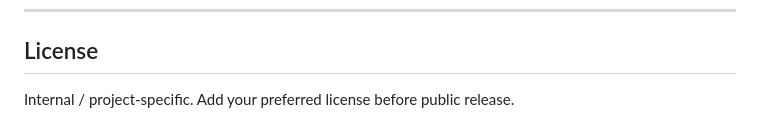
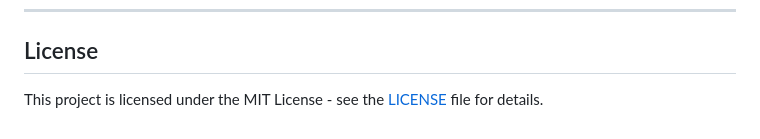
Before and after one commit to Yash-Savaliya-17/Hirelyst, a Markdown page: README.md, the part around one of its changes. Drawn GitHub-style.

Commit message:
Update README with project details and setup instructions

```diff
--- a/README.md
+++ b/README.md
@@ -227,4 +227,4 @@ Reset credentials in `ml/docker-compose.yml` (`MINIO_ROOT_USER`, `MINIO_ROOT_PAS
 
 ## License
 
-Internal / project-specific. Add your preferred license before public release.
+This project is licensed under the MIT License - see the [LICENSE](LICENSE) file for details.
```
Also changed, not shown: other parts of README.md (+1 -1 lines).
